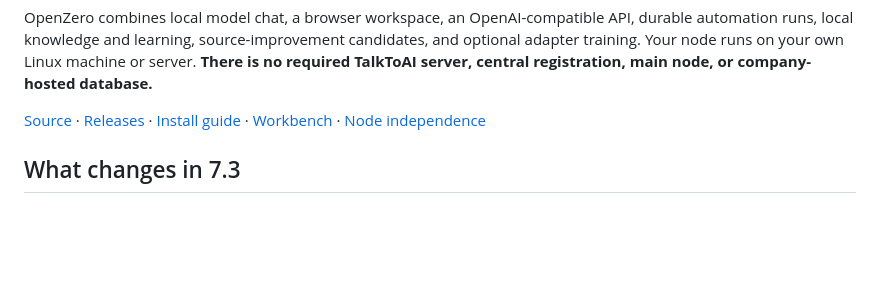
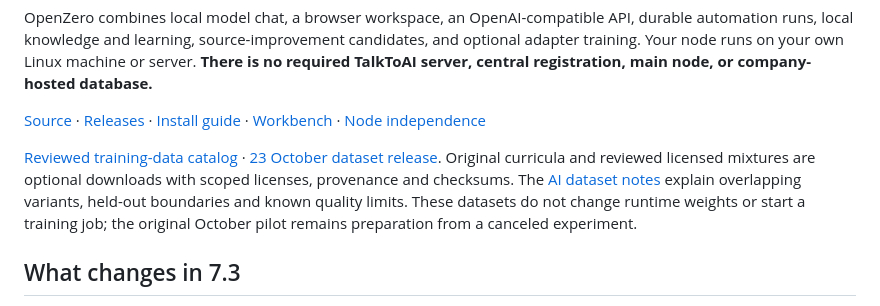
Before and after one commit to ResearchForumOnline/OpenZero, a Markdown page: README.md, the part around the change. Rendered like a GitHub page; blank space fills up the shorter version.

Commit message:
Link optional reviewed AI curricula and dataset catalog

```diff
--- a/README.md
+++ b/README.md
@@ -15,6 +15,8 @@ main node, or company-hosted database.**
 [Install guide](openzero/docs/INSTALL.md) ·
 [Workbench](openzero/docs/WORKBENCH.md) ·
 [Node independence](openzero/docs/DECENTRALISED.md)
+
+[Reviewed training-data catalog](https://github.com/ResearchForumOnline/research-datasets) · [23 October dataset release](https://github.com/ResearchForumOnline/research-datasets/releases/tag/datasets-2026.10.23). Original curricula and reviewed licensed mixtures are optional downloads with scoped licenses, provenance and checksums. The [AI dataset notes](https://github.com/ResearchForumOnline/research-datasets/blob/main/AI_DATASETS.md) explain overlapping variants, held-out boundaries and known quality limits. These datasets do not change runtime weights or start a training job; the original October pilot remains preparation from a canceled experiment.
 
 ## What changes in 7.3
 
```
